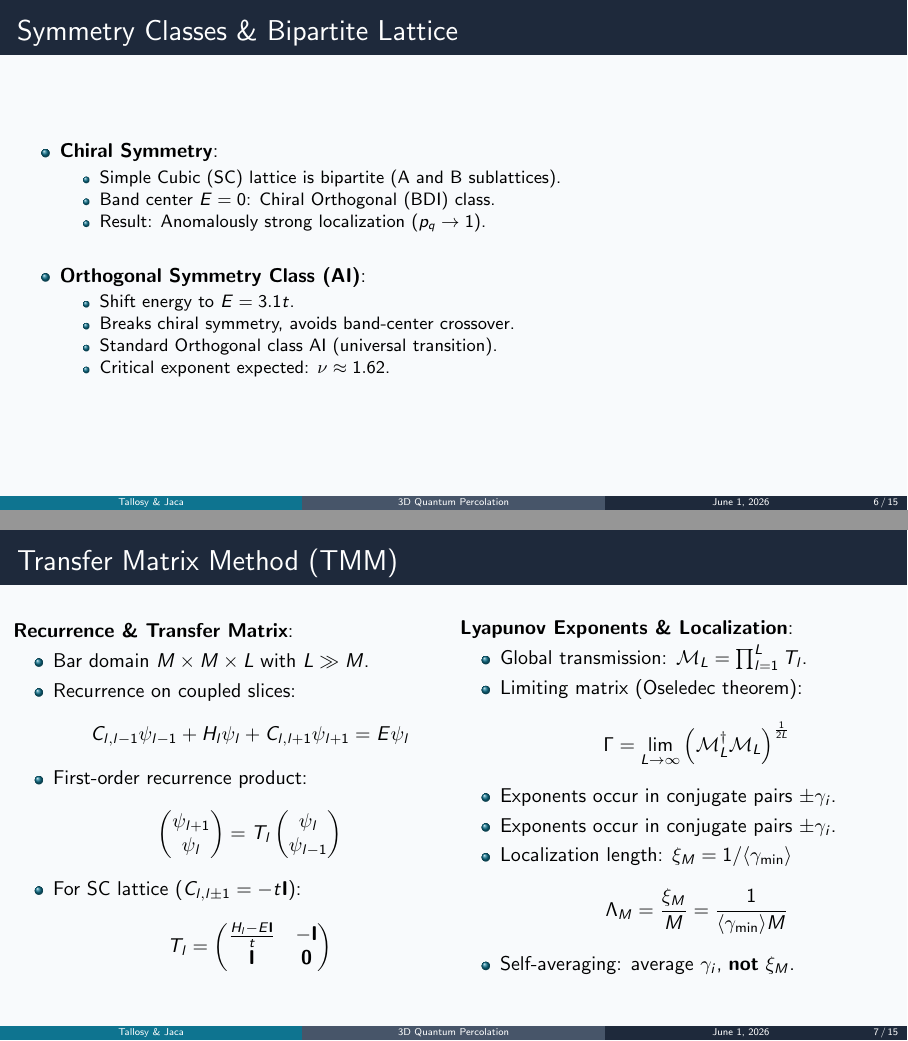
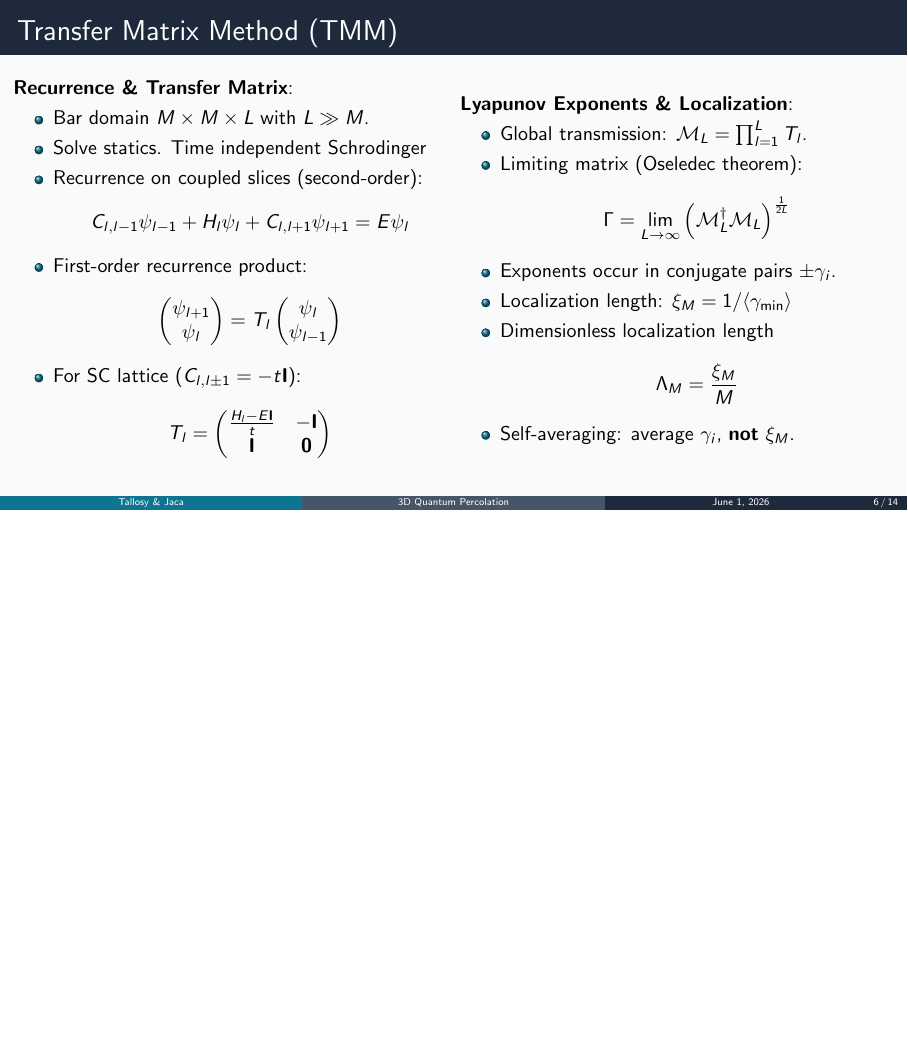
Before and after one commit to peti12352/qm_anderson, LaTeX slides (docs/manuscript/presentation.tex): pages 6 and 7 of 15 before the commit and page 6 of 14 after it, the two joined at a grey line, the shorter picture padded with empty space. Compiled offline with pdfLaTeX.

Commit message:
finalize presentation

```diff
--- a/docs/manuscript/presentation.tex
+++ b/docs/manuscript/presentation.tex
@@ -127,25 +127,25 @@
   \end{columns}
 \end{frame}
 
-% Slide 6: Symmetry Classes \& Bipartite Lattice
-\begin{frame}{Symmetry Classes \& Bipartite Lattice}
-  \begin{itemize}
-    \item \textbf{Chiral Symmetry}:
-      \begin{itemize}
-        \item Simple Cubic (SC) lattice is bipartite (A and B sublattices).
-        \item Band center $E=0$: Chiral Orthogonal (BDI) class.
-        \item Result: Anomalously strong localization ($p_q \to 1$).
-      \end{itemize}
-    \vspace{0.4cm}
-    \item \textbf{Orthogonal Symmetry Class (AI)}:
-      \begin{itemize}
-        \item Shift energy to $E = 3.1t$.
-        \item Breaks chiral symmetry, avoids band-center crossover.
-        \item Standard Orthogonal class AI (universal transition).
-        \item Critical exponent expected: $\nu \approx 1.62$.
-      \end{itemize}
-  \end{itemize}
-\end{frame}
+% % Slide 6: Symmetry Classes \& Bipartite Lattice
+% \begin{frame}{Symmetry Classes \& Bipartite Lattice}
+%   \begin{itemize}
+%     \item \textbf{Chiral Symmetry}:
+%       \begin{itemize}
+%         \item Simple Cubic (SC) lattice is bipartite (A and B sublattices).
+%         \item Band center $E=0$: Chiral Orthogonal (BDI) class.
+%         \item Result: Anomalously strong localization ($p_q \to 1$).
+%       \end{itemize}
+%     \vspace{0.4cm}
+%     \item \textbf{Orthogonal Symmetry Class (AI)}:
+%       \begin{itemize}
+%         \item Shift energy to $E = 3.1t$.
+%         \item Breaks chiral symmetry, avoids band-center crossover.
+%         \item Standard Orthogonal class AI (universal transition).
+%         \item Critical exponent expected: $\nu \approx 1.62$.
+%       \end{itemize}
+%   \end{itemize}
+% \end{frame}
 
 \section{Methodology}
 
@@ -156,7 +156,8 @@
       \textbf{Recurrence \& Transfer Matrix}:
       \begin{itemize}
         \item Bar domain $M \times M \times L$ with $L \gg M$.
-        \item Recurrence on coupled slices:
+        \item Solve statics. Time independent Schrodinger
+        \item Recurrence on coupled slices (second-order):
           $$C_{l, l-1} \psi_{l-1} + H_l \psi_l + C_{l, l+1} \psi_{l+1} = E \psi_l$$
         \item First-order recurrence product:
           $$\begin{pmatrix} \psi_{l+1} \\ \psi_l \end{pmatrix} = T_l \begin{pmatrix} \psi_l \\ \psi_{l-1} \end{pmatrix}$$
@@ -171,9 +172,9 @@
         \item Limiting matrix (Oseledec theorem):
           $$\Gamma = \lim_{L \to \infty} \left( \mathcal{M}_L^\dagger \mathcal{M}_L \right)^{\frac{1}{2L}}$$
         \item Exponents occur in conjugate pairs $\pm\gamma_i$.
-        \item Exponents occur in conjugate pairs $\pm\gamma_i$.
         \item Localization length: $\xi_M = 1/\langle \gamma_{\text{min}} \rangle$
-          $$\Lambda_M = \frac{\xi_M}{M} = \frac{1}{\langle \gamma_{\text{min}} \rangle M}$$
+        \item Dimensionless localization length
+          $$\Lambda_M = \frac{\xi_M}{M}$$
         \item Self-averaging: average $\gamma_i$, \textbf{not} $\xi_M$.
       \end{itemize}
     \end{column}
```
Also changed, not shown: docs/manuscript/presentation.tex (8 more changed lines), 1 other file.
